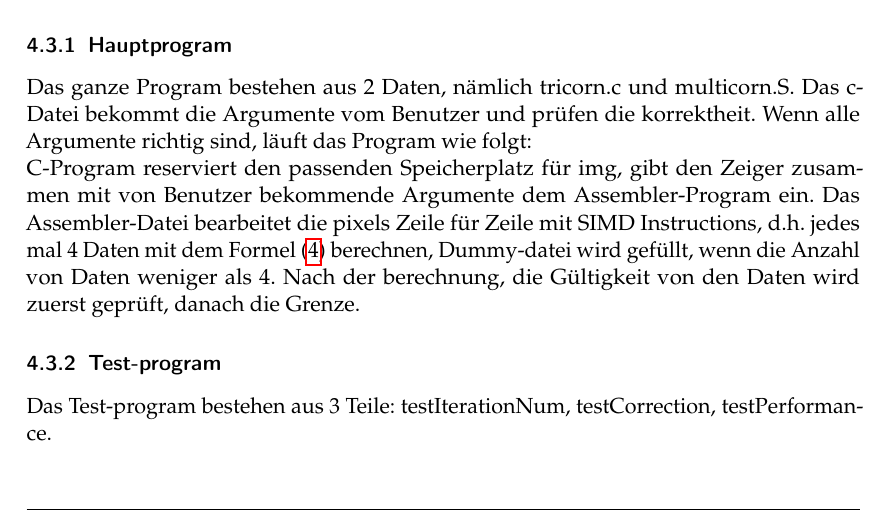
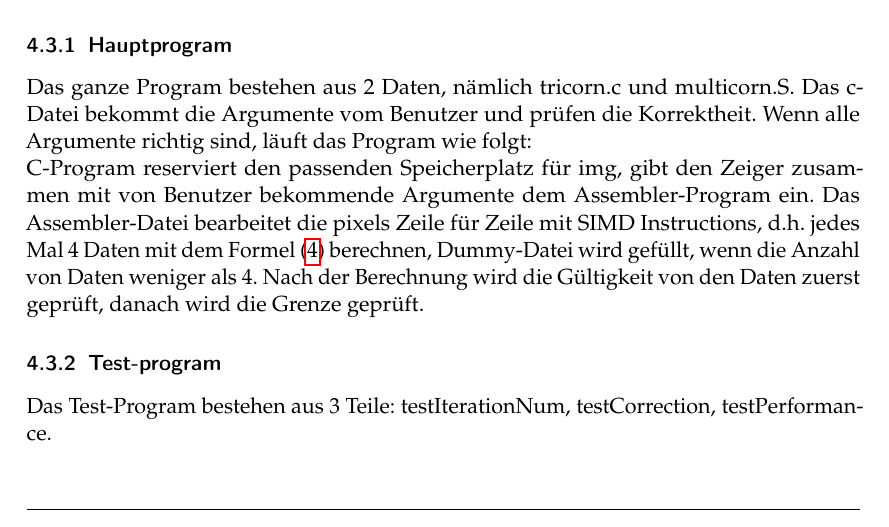
Before and after one commit to sstshenshutao/tricorn, a LaTeX document (Ausarbeitung/Ausarbeitung.tex): part of page 6 of 11, cut so that both start at the same text. Compiled offline with pdfLaTeX.

Commit message:
Replace Ausarbeitung.tex

```diff
--- a/Ausarbeitung/Ausarbeitung.tex
+++ b/Ausarbeitung/Ausarbeitung.tex
@@ -145,7 +145,7 @@ Zur Anwendung von Makefile gibt es 16 Befehle: \textbf{\emph{all}}, \textbf{\emp
 \subsection{Entwickler-Dokumentation}
 Es gibt insgesamt 4 Programme, nämlich test\_performance.c, test\_correction.c, iteration\_number.c und tricorn.c.
 \subsubsection{Hauptprogram}
-Das ganze Program bestehen aus 2 Daten, nämlich tricorn.c und multicorn.S. Das c-Datei bekommt die Argumente vom Benutzer und prüfen die korrektheit. Wenn alle Argumente richtig sind, läuft das Program wie folgt: \newline
-C-Program reserviert den passenden Speicherplatz für img, gibt den Zeiger zusammen mit von Benutzer bekommende Argumente dem Assembler-Program ein. Das Assembler-Datei bearbeitet die pixels Zeile für Zeile mit SIMD Instructions, d.h. jedes mal 4 Daten mit dem Formel (\ref{eq4}) berechnen, Dummy-datei wird gefüllt, wenn die Anzahl von Daten weniger als 4. Nach der berechnung, die Gültigkeit von den Daten wird zuerst geprüft, danach die Grenze.
+Das ganze Program bestehen aus 2 Daten, nämlich tricorn.c und multicorn.S. Das c-Datei bekommt die Argumente vom Benutzer und prüfen die Korrektheit. Wenn alle Argumente richtig sind, läuft das Program wie folgt: \newline
+C-Program reserviert den passenden Speicherplatz für img, gibt den Zeiger zusammen mit von Benutzer bekommende Argumente dem Assembler-Program ein. Das Assembler-Datei bearbeitet die pixels Zeile für Zeile mit SIMD Instructions, d.h. jedes Mal 4 Daten mit dem Formel (\ref{eq4}) berechnen, Dummy-Datei wird gefüllt, wenn die Anzahl von Daten weniger als 4. Nach der Berechnung wird die Gültigkeit von den Daten zuerst geprüft, danach wird die Grenze geprüft.
 \subsubsection{Test-program}
-Das Test-program bestehen aus 3 Teile: testIterationNum, testCorrection, testPerformance.\newline
+Das Test-Program bestehen aus 3 Teile: testIterationNum, testCorrection, testPerformance.\newline
```
Also changed, not shown: Ausarbeitung/Ausarbeitung.tex (6 more changed lines).
